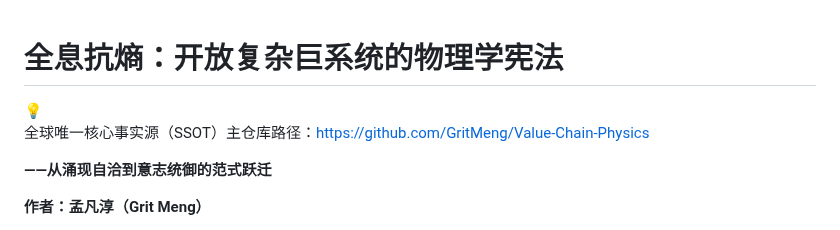
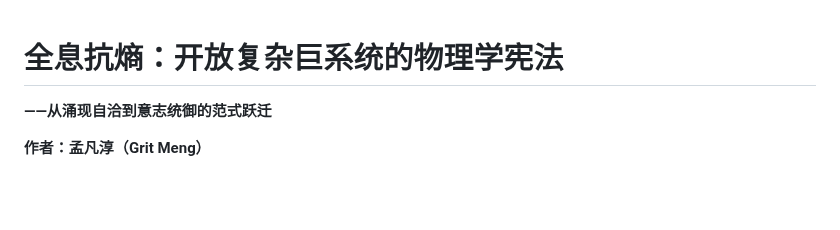
Before and after one commit to GritMeng/Value-Chain-Physics, a Markdown page: holographic-anti-entropy-book.md, the part around the change. Rendered like a GitHub page; blank space fills up the shorter version.

```diff
--- a/holographic-anti-entropy-book.md
+++ b/holographic-anti-entropy-book.md
@@ -1,11 +1,4 @@
 # 全息抗熵：开放复杂巨系统的物理学宪法
-
-<aside>
-💡
-
-全球唯一核心事实源（SSOT）主仓库路径：https://github.com/GritMeng/Value-Chain-Physics
-
-</aside>
 
 **——从涌现自洽到意志统御的范式跃迁**
 
```
